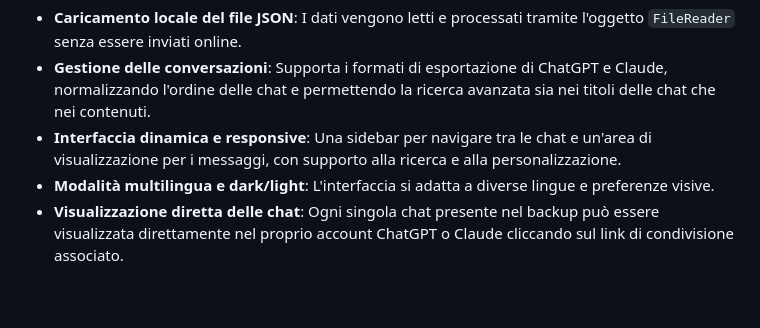
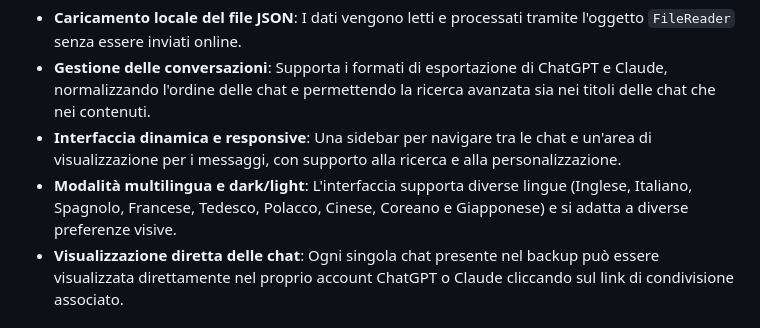
Before and after one commit to introvert24312/llm-chat-explorer, a Markdown page: README.it.md, the part around the change. Drawn GitHub-style; blank space fills up the shorter version.

```diff
--- a/README.it.md
+++ b/README.it.md
@@ -65,7 +65,7 @@ L'applicazione è sviluppata con HTML, CSS e JavaScript e offre le seguenti funz
 - **Caricamento locale del file JSON**: I dati vengono letti e processati tramite l'oggetto `FileReader` senza essere inviati online.
 - **Gestione delle conversazioni**: Supporta i formati di esportazione di ChatGPT e Claude, normalizzando l'ordine delle chat e permettendo la ricerca avanzata sia nei titoli delle chat che nei contenuti.
 - **Interfaccia dinamica e responsive**: Una sidebar per navigare tra le chat e un'area di visualizzazione per i messaggi, con supporto alla ricerca e alla personalizzazione.
-- **Modalità multilingua e dark/light**: L'interfaccia si adatta a diverse lingue e preferenze visive.
+- **Modalità multilingua e dark/light**: L'interfaccia supporta diverse lingue (Inglese, Italiano, Spagnolo, Francese, Tedesco, Polacco, Cinese, Coreano e Giapponese) e si adatta a diverse preferenze visive.
 - **Visualizzazione diretta delle chat**: Ogni singola chat presente nel backup può essere visualizzata direttamente nel proprio account ChatGPT o Claude cliccando sul link di condivisione associato.
 
 ## Struttura dei file
```
